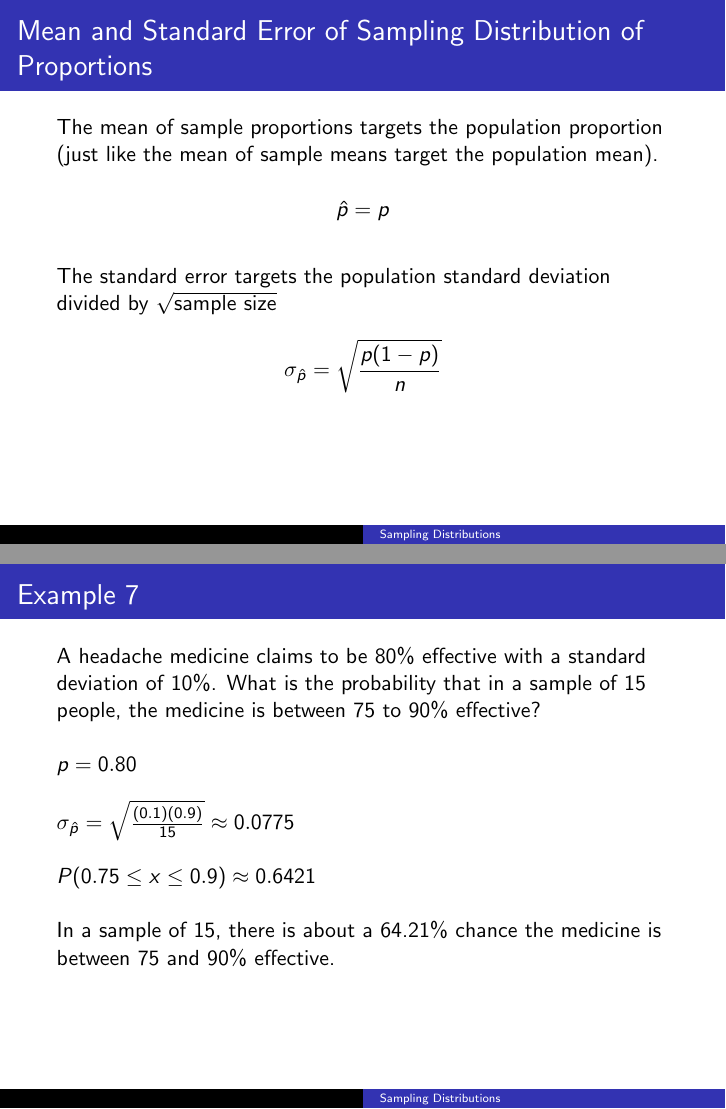
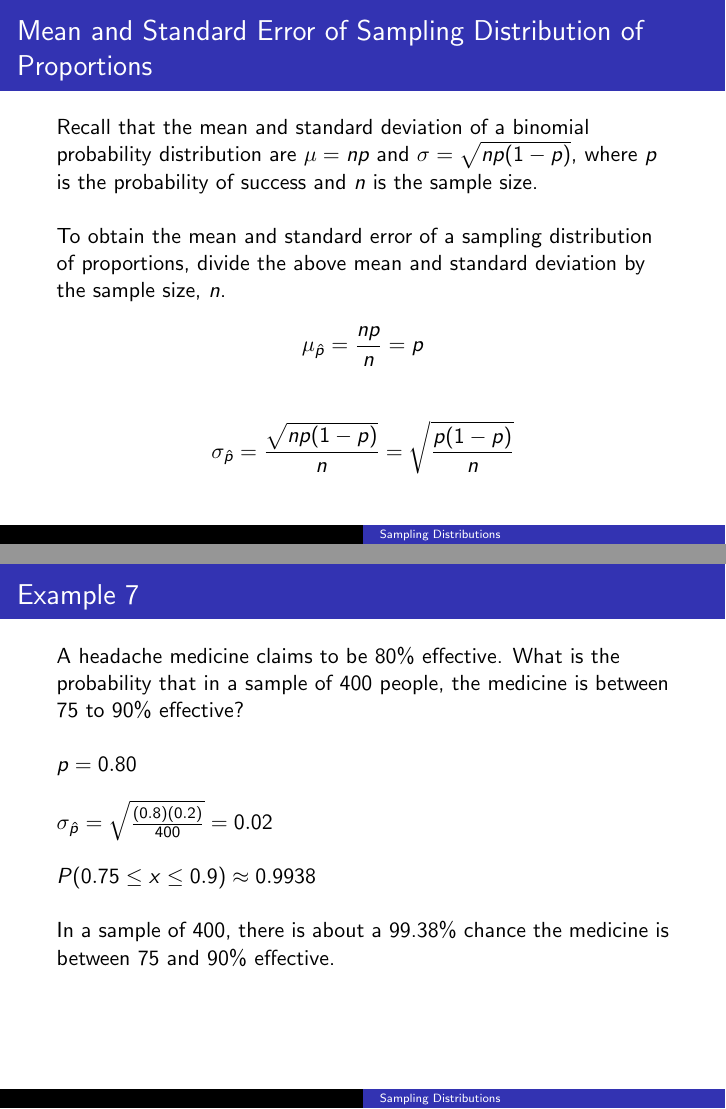
Before and after one commit to BryanBain/Statistics, LaTeX slides (Beamer_Slides/Sampling_Distributions.tex): pages 53 and 58 of 58, joined at a grey line. Compiled offline with pdfLaTeX.

Commit message:
updated Sampling Distributions

```diff
--- a/Beamer_Slides/Sampling_Distributions.tex
+++ b/Beamer_Slides/Sampling_Distributions.tex
@@ -228,24 +228,32 @@ The standard error is about 1/10 of the population standard deviation, which aga
 \end{frame}
 
 \begin{frame}{Mean and Standard Error of Sampling Distribution of Proportions}
-The mean of sample proportions targets the population proportion (just like the mean of sample means target the population mean).	\pause
 
-\[\hat{p} = p\]	\pause
+Recall that the mean and standard deviation of a binomial probability distribution are $\mu = np$ and $\sigma = \sqrt{np(1-p)}$, where $p$ is the probability of success and $n$ is the sample size. \newline\\	\pause
 
-The standard error targets the population standard deviation divided by $\sqrt{\text{sample size}}$	\pause
+To obtain the mean and standard error of a sampling distribution of proportions, divide the above mean and standard deviation by the sample size, $n$.		\pause
 
-\[\sigma_{\hat{p}} = \sqrt{\frac{p(1-p)}{n}}\]
+\[\mu_{\hat{p}} = \frac{np}{n} = p\]	\pause
+
+\[\sigma_{\hat{p}} = \frac{\sqrt{np(1-p)}}{n} = \sqrt{\frac{p(1-p)}{n}}\]
+%The mean of sample proportions targets the population proportion (just like the mean of sample means target the population mean).	\pause
+%
+%\[\hat{p} = p\]	\pause
+%
+%The standard error targets the population standard deviation divided by $\sqrt{\text{sample size}}$	\pause
+%
+%\[\sigma_{\hat{p}} = \sqrt{\frac{p(1-p)}{n}}\]
 \end{frame}
 
 
 \begin{frame}{Example 7}
-A headache medicine claims to be 80\% effective with a standard deviation of 10\%. What is the probability that in a sample of 15 people, the medicine is between 75 to 90\% effective?	\newline\\	\pause
+A headache medicine claims to be 80\% effective. What is the probability that in a sample of 400 people, the medicine is between 75 to 90\% effective?	\newline\\	\pause
 
 $p = 0.80$	\newline\\	\pause
-$\sigma_{\hat{p}} = \sqrt{\frac{(0.1)(0.9)}{15}} \approx 0.0775$	\newline\\	\pause
-$P(0.75 \leq x \leq 0.9) \approx 0.6421$	\newline\\	\pause
+$\sigma_{\hat{p}} = \sqrt{\frac{(0.8)(0.2)}{400}} = 0.02$	\newline\\	\pause
+$P(0.75 \leq x \leq 0.9) \approx 0.9938$	\newline\\	\pause
 
-In a sample of 15, there is about a 64.21\% chance the medicine is between 75 and 90\% effective.
+In a sample of 400, there is about a 99.38\% chance the medicine is between 75 and 90\% effective.
 \end{frame}
 
 \end{document}
```
Also changed, not shown: Beamer_Slides/Sampling_Distributions.pdf.
